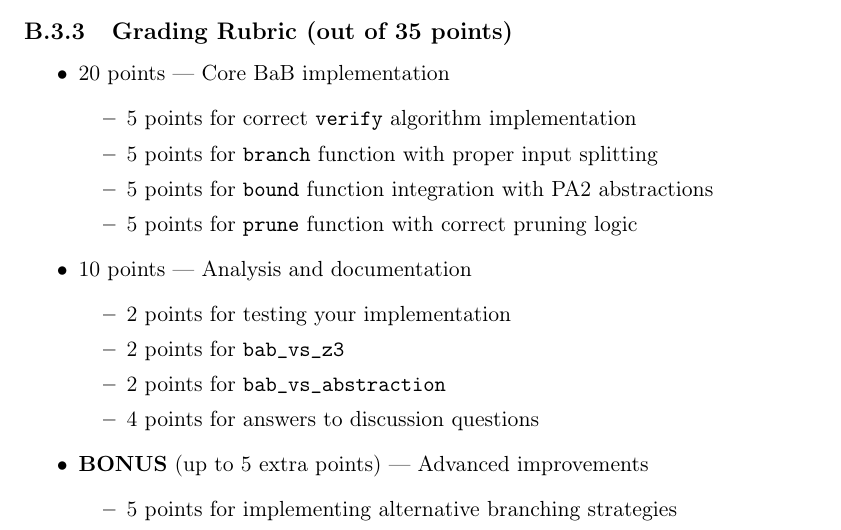
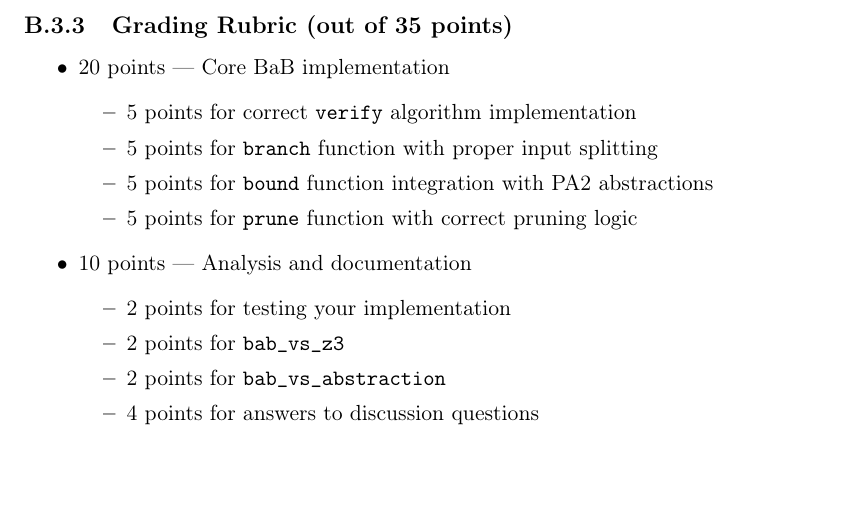
Before and after one commit to dynaroars/book_nnv, a LaTeX thesis (book.tex, which reads pa/pa3.tex): part of page 131 of 164, cut so that both start at the same text, the shorter picture padded with empty space. Compiled offline with pdfLaTeX.

Commit message:
Comment out bonus points section in pa3.tex

```diff
--- a/pa/pa3.tex
+++ b/pa/pa3.tex
@@ -373,8 +373,8 @@ Address the following in your README:
     \item 2 points for \texttt{bab\_vs\_abstraction}
     \item 4 points for answers to discussion questions
     \end{itemize}
-\item \textbf{BONUS} (up to 5 extra points) — Advanced improvements
-    \begin{itemize}
-    \item 5 points for implementing alternative branching strategies
-    \end{itemize}
+% \item \textbf{BONUS} (up to 5 extra points) — Advanced improvements
+%     \begin{itemize}
+%     \item 5 points for implementing alternative branching strategies
+%     \end{itemize}
 \end{itemize}
```
